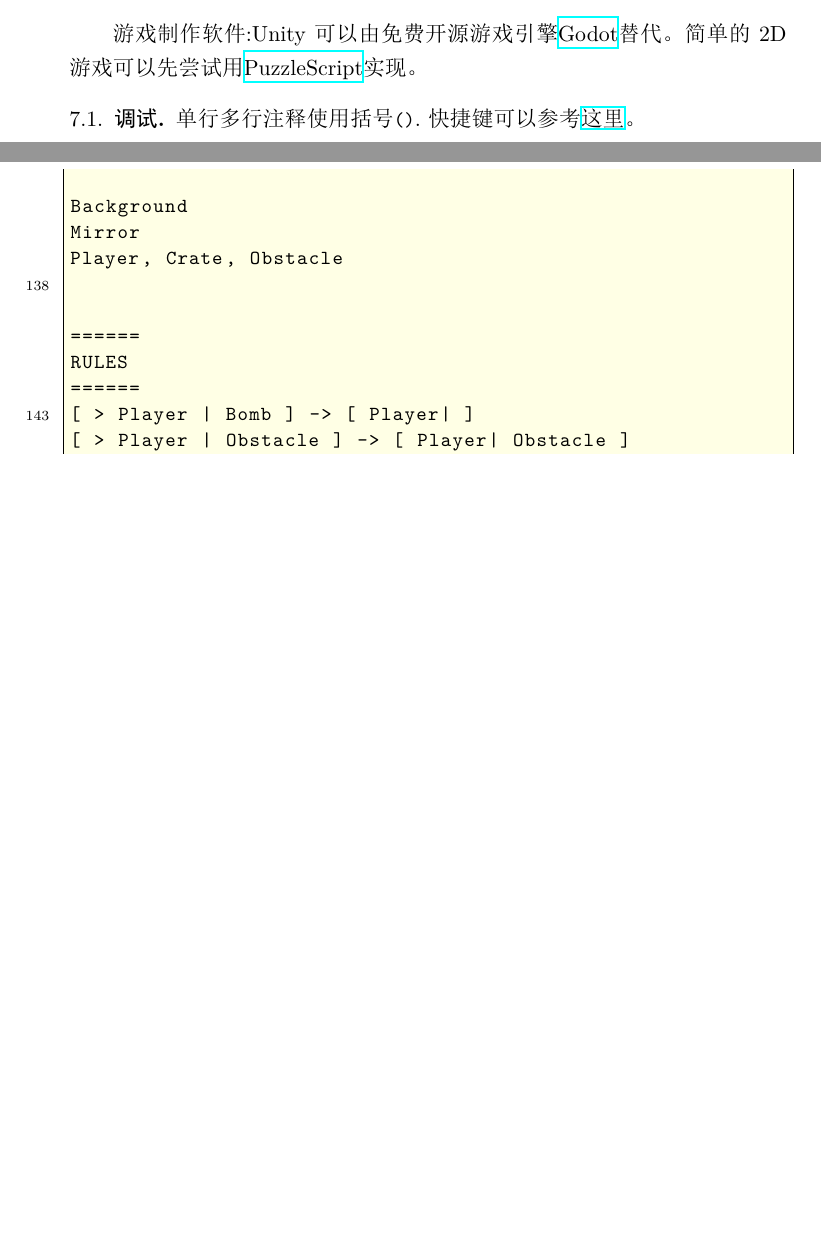
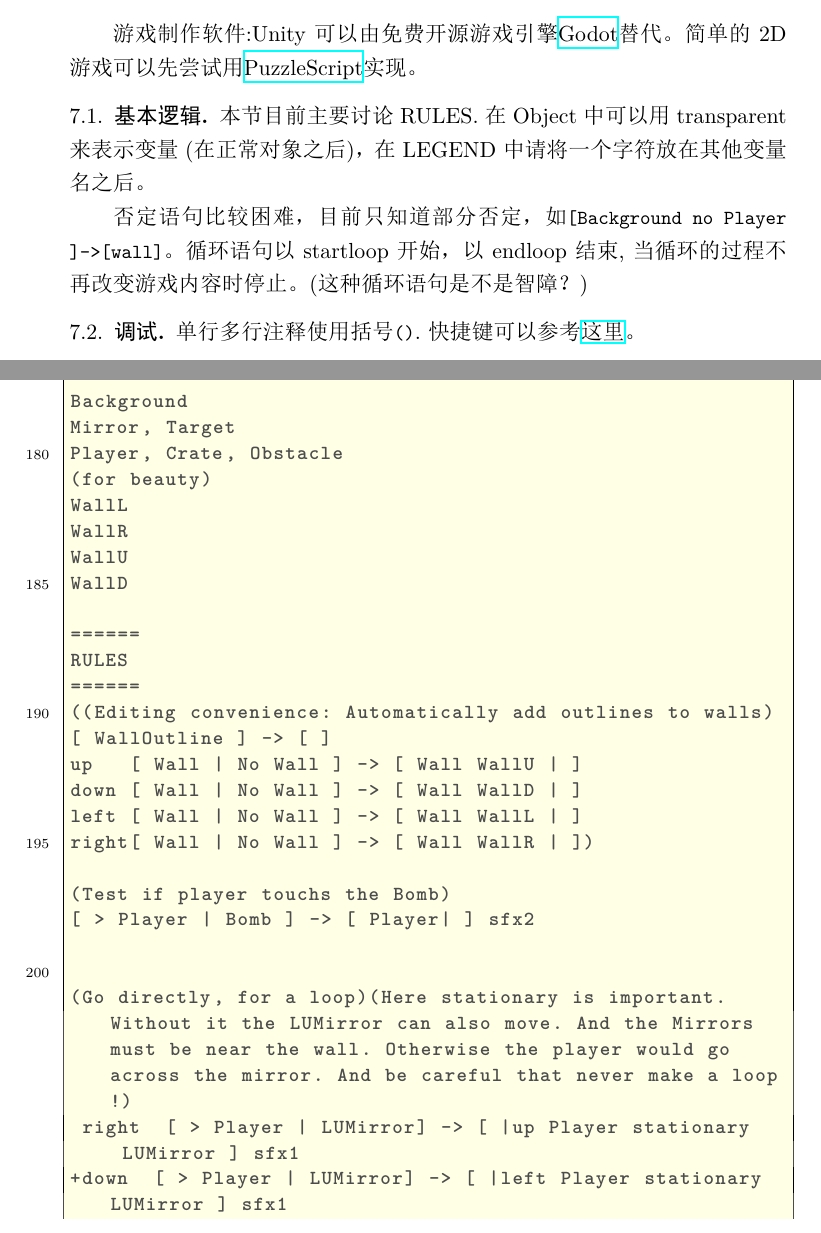
Before and after one commit to ramified/codelearning, a LaTeX paper (code.tex): two parts of pages 10 and 19 of 37 before the commit and two parts of pages 10 and 20 of 40 after it, joined at a grey line, cut so that both start at the same text, the shorter picture padded with empty space. The pictures show the PDF file code.pdf that the author committed with the source.

Commit message:
I think I need stop playing puzzlescript

```diff
--- a/code.tex
+++ b/code.tex
@@ -604,6 +604,11 @@ ListPlot[{Style[{{1, 1}, {2, 3}, {2, 4}},
 \end{lstlisting}
 \section{PuzzleScript}
 游戏制作软件:Unity可以由免费开源游戏引擎\href{https://docs.godotengine.org/zh_CN/stable/index.html}{Godot}替代。简单的2D游戏可以先尝试用\href{https://www.puzzlescript.net/}{PuzzleScript}实现。
+\subsection{基本逻辑}
+本节目前主要讨论RULES.在Object中可以用transparent来表示变量(在正常对象之后)，在LEGEND中请将一个字符放在其他变量名之后。
+
+否定语句比较困难，目前只知道部分否定，如\lstinline|[Background no Player]->[wall]|。
+循环语句以startloop开始，以endloop结束,当循环的过程不再改变游戏内容时停止。(这种循环语句是不是智障？)
 \subsection{调试}
 单行多行注释使用括号\lstinline|()|.快捷键可以参考\href{https://pancelor.com/PuzzleScript/Documentation/keyboard_shortcuts.html}{这里}。
 \subsection{(想保留的)例子}
@@ -859,4 +868,3 @@ homepage http://home.ustc.edu.cn/~xx352229/
 background_color #222323
 text_color #f0f6f0
 (color_palette 3)
-debug
@@ -892,11 +904,43 @@ gray
 
 Wall
 BROWN DARKBROWN
-00010
 11111
 01000
 11111
 00010
+11111
+
+WallL
+Black
+0....
+0....
+0....
+0....
+0....
+
+WallR
+Black
+....0
+....0
+....0
+....0
+....0
+
+WallU
+Black
+00000
+.....
+.....
+.....
+.....
+
+WallD
+Black
+.....
+.....
+.....
+.....
+00000
 
 Wall2
 red
@@ -981,4 +1029,3 @@ Solid = Obstacle or Mirror
 =======
 SOUNDS
 =======
-Sfx0 33184907
@@ -988,16 +1040,28 @@ COLLISIONLAYERS
 ================
 
 Background
-Mirror
+Mirror, Target
 Player, Crate, Obstacle
-
+(for beauty)
+WallL
+WallR
+WallU
+WallD
 
 ======
 RULES
 ======
-[ > Player | Bomb ] -> [ Player| ]
-[ > Player | Obstacle ] -> [ Player| Obstacle ]
-[ > Player | ...|| Obstacle ] -> [ | ... | Player| Obstacle ] sfx0
-[No Bomb ][Greytarget] -> [ ][Target]
-(Here I really want to turn the Greytarget to Target exactly when there is no Bomb on the screen. But I failed.)
-(late [ Player | Wall2 ] -> restart)
+((Editing convenience: Automatically add outlines to walls)
+[ WallOutline ] -> [ ]
+up   [ Wall | No Wall ] -> [ Wall WallU | ]
+down [ Wall | No Wall ] -> [ Wall WallD | ]
+left [ Wall | No Wall ] -> [ Wall WallL | ]
+right[ Wall | No Wall ] -> [ Wall WallR | ])
+
+(Test if player touchs the Bomb)
+[ > Player | Bomb ] -> [ Player| ] sfx2
+
+
+(Go directly, for a loop)(Here stationary is important. Without it the LUMirror can also move. And the Mirrors must be near the wall. Otherwise the player would go across the mirror. And be careful that never make a loop!)
+ right  [ > Player | LUMirror] -> [ |up Player stationary LUMirror ] sfx1
++down  [ > Player | LUMirror] -> [ |left Player stationary LUMirror ] sfx1
@@ -1003,0 +1079 @@ RULES
+[Greytarget] -> [target]
@@ -1051,7 +1128,7 @@ d.......###......d
 d......#...#.....d
 d............#...d
 d..####....#b....d
-d.p.bbb..bb#b.o#.d
+d.p.bbb..bb#b.g#.d
 d..####....#b....d
 d............#...d
 d......#...#.....d
@@ -1067,12 +1144,12 @@ d........#.......d
 d...........#....d
 d.....#..........d
 d.#..............d
-d..#......#......d
+d..#......#p.....d
 d.......#........d
 d....#...........d
 d........#.#.....d
 d..............#.d
-d...p....#.......d
+d........#.......d
 d...#............d
 d....o...#.......d
 d...........#.#..d
@@ -1080,20 +1157,54 @@ d.......#........d
 d...#............d
 d.........#......d
 d................d
-dddddddddddddddddd)
+dddddddddddddddddd
 
 MESSAGE Level 5
-dddddddddddddddddddd
-d..................d
-d....#.......##.##.d
-d.bb.....b...#◸.◹#.d
-d.bb..p..b.....g...d
-d............#◺.◿#.d
-d............##.##.d
-d...#◺...◿#........d
-d...#######........d
-d..................d
-dddddddddddddddddddd
+ddddddddddddddddddddd
+d...................d
+d...............###.d
+d....#.......##.◹##.d
+d.bb.....b...#◸..◹#.d
+d.bb..p..b.....g....d
+d............#◺.◿#..d
+d............##.##..d
+d...#◺...◿#.........d
+d...#######.........d
+d...................d
+ddddddddddddddddddddd
+
+MESSAGE Level 6
+dddddddddddddd
+d............d
+d.......#....d
+d.....#......d
+d..#.........d
+d....bb..#g..d
+d....bpb.#...d
+d....bbb...#.d
+d.#..........d
+d.....#.#....d
+d.......#....d
+d....#.......d
+d............d
+dddddddddddddd
+
+
+MESSAGE  That's just a test, not a game!
+◸...◹##...◹#
+...o◿##◺...◹
+◺...####...◿
+##..####..◿#
+.#◺.◹##◸◿###
+.###...◿####
+.#◸.bbb#####
+.#.bbbbb...◹
+.#◺.bbb.....
+.##########.
+.##◸...p....
+.##◺.......◿
+
+
 MESSAGE Thank you for playing the game.
 
 
```
Also changed, not shown: code.pdf, code.tex (39 more changed lines), 4 other files.
